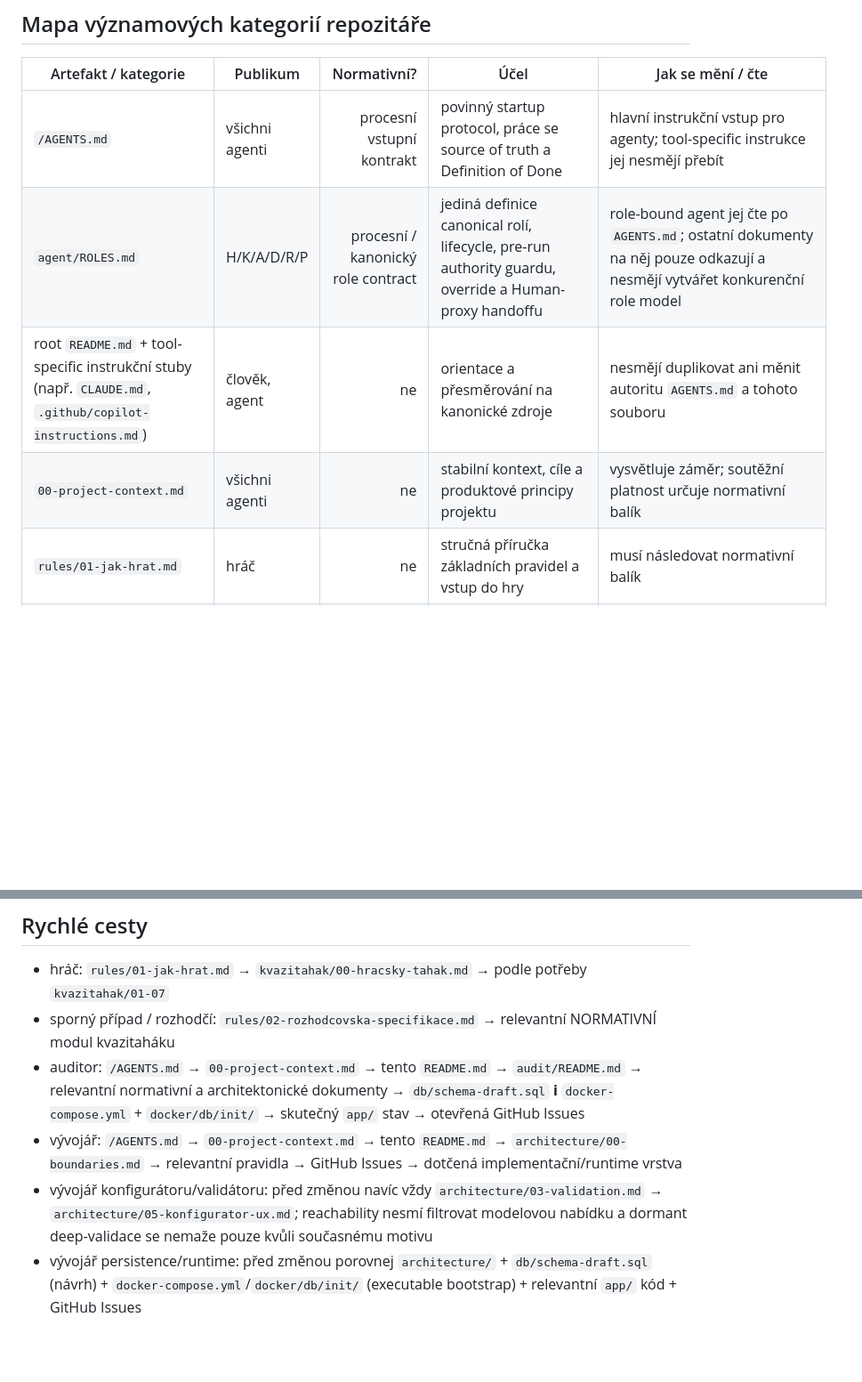
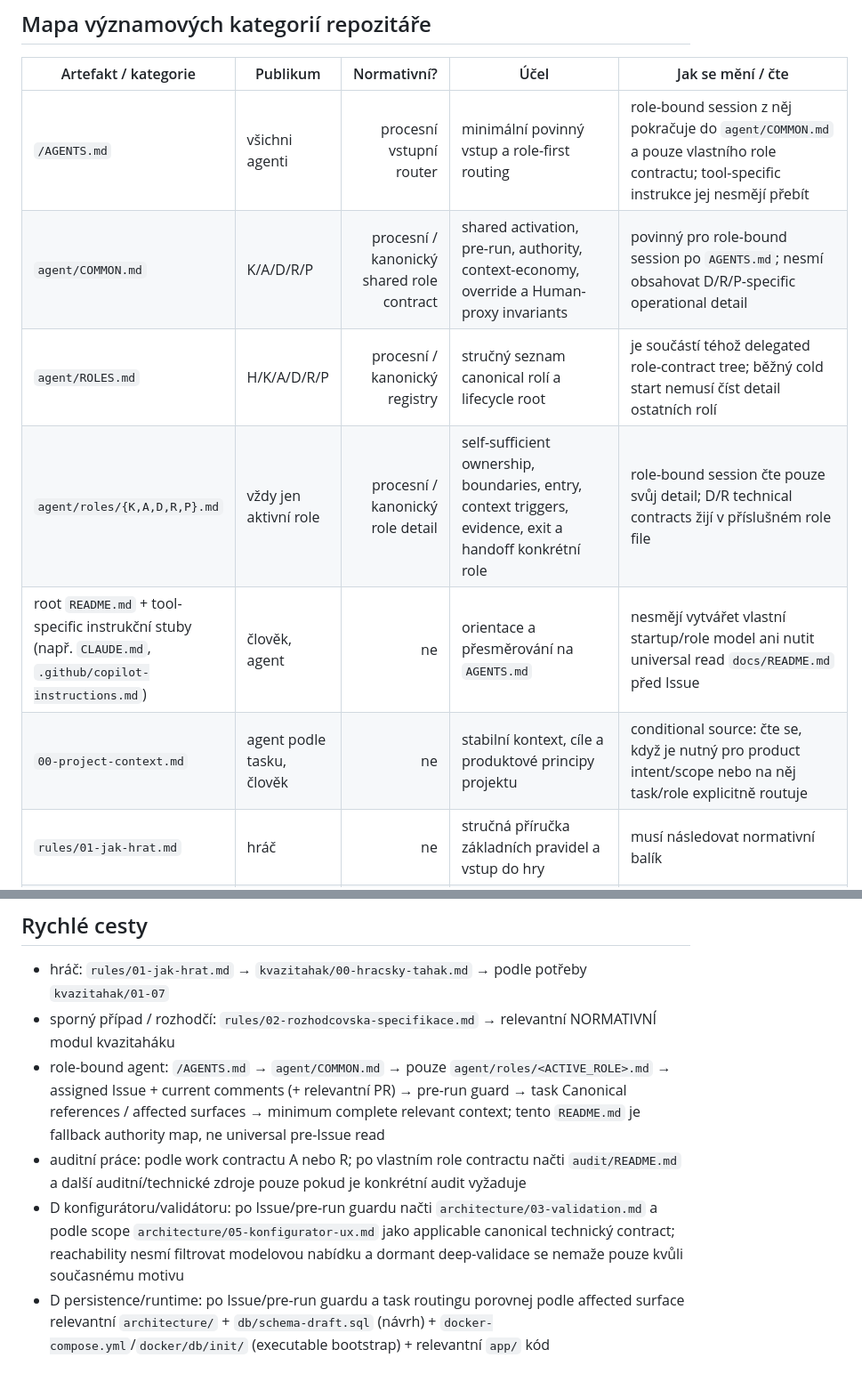
Before and after one commit to bukovskyjosef/kvazi, a Markdown page: docs/README.md, 2 parts joined by grey strips. Shown at 89% size. Rendered like a GitHub page; blank space fills up the shorter version.

Commit message:
docs: make authority map a fallback router (#158)

```diff
--- a/docs/README.md
+++ b/docs/README.md
@@ -21,10 +21,12 @@ Každý hráčský nebo normativní dokument má u svého začátku krátkou sek
 
 | Artefakt / kategorie | Publikum | Normativní? | Účel | Jak se mění / čte |
 |---|---|---:|---|---|
-| `/AGENTS.md` | všichni agenti | procesní vstupní kontrakt | povinný startup protocol, práce se source of truth a Definition of Done | hlavní instrukční vstup pro agenty; tool-specific instrukce jej nesmějí přebít |
-| `agent/ROLES.md` | H/K/A/D/R/P | procesní / kanonický role contract | jediná definice canonical rolí, lifecycle, pre-run authority guardu, override a Human-proxy handoffu | role-bound agent jej čte po `AGENTS.md`; ostatní dokumenty na něj pouze odkazují a nesmějí vytvářet konkurenční role model |
-| root `README.md` + tool-specific instrukční stuby (např. `CLAUDE.md`, `.github/copilot-instructions.md`) | člověk, agent | ne | orientace a přesměrování na kanonické zdroje | nesmějí duplikovat ani měnit autoritu `AGENTS.md` a tohoto souboru |
-| `00-project-context.md` | všichni agenti | ne | stabilní kontext, cíle a produktové principy projektu | vysvětluje záměr; soutěžní platnost určuje normativní balík |
+| `/AGENTS.md` | všichni agenti | procesní vstupní router | minimální povinný vstup a role-first routing | role-bound session z něj pokračuje do `agent/COMMON.md` a pouze vlastního role contractu; tool-specific instrukce jej nesmějí přebít |
+| `agent/COMMON.md` | K/A/D/R/P | procesní / kanonický shared role contract | shared activation, pre-run, authority, context-economy, override a Human-proxy invariants | povinný pro role-bound session po `AGENTS.md`; nesmí obsahovat D/R/P-specific operational detail |
+| `agent/ROLES.md` | H/K/A/D/R/P | procesní / kanonický registry | stručný seznam canonical rolí a lifecycle root | je součástí téhož delegated role-contract tree; běžný cold start nemusí číst detail ostatních rolí |
+| `agent/roles/{K,A,D,R,P}.md` | vždy jen aktivní role | procesní / kanonický role detail | self-sufficient ownership, boundaries, entry, context triggers, evidence, exit a handoff konkrétní role | role-bound session čte pouze svůj detail; D/R technical contracts žijí v příslušném role file |
+| root `README.md` + tool-specific instrukční stuby (např. `CLAUDE.md`, `.github/copilot-instructions.md`) | člověk, agent | ne | orientace a přesměrování na `AGENTS.md` | nesmějí vytvářet vlastní startup/role model ani nutit universal read `docs/README.md` před Issue |
+| `00-project-context.md` | agent podle tasku, člověk | ne | stabilní kontext, cíle a produktové principy projektu | conditional source: čte se, když je nutný pro product intent/scope nebo na něj task/role explicitně routuje |
 | `rules/01-jak-hrat.md` | hráč | ne | stručná příručka základních pravidel a vstup do hry | musí následovat normativní balík |
 | `rules/02-rozhodcovska-specifikace.md` | rozhodčí, auditor, vývojář | ano | kanonická obecná pravidla platnosti; neduplikuje přesná paradigmata | produktové změny přes explicitní rozhodnutí Josefa |
 | `rules/03-ai-policy.md` | hráč, správce | ano | normativní pravidla používání AI a nástrojů | produktové změny přes explicitní rozhodnutí Josefa |
@@ -97,7 +99,7 @@ Pokud vznikne konflikt:
 
 - hráč: `rules/01-jak-hrat.md` → `kvazitahak/00-hracsky-tahak.md` → podle potřeby `kvazitahak/01-07`
 - sporný případ / rozhodčí: `rules/02-rozhodcovska-specifikace.md` → relevantní NORMATIVNÍ modul kvazitaháku
-- auditor: `/AGENTS.md` → `00-project-context.md` → tento `README.md` → `audit/README.md` → relevantní normativní a architektonické dokumenty → `db/schema-draft.sql` **i** `docker-compose.yml` + `docker/db/init/` → skutečný `app/` stav → otevřená GitHub Issues
-- vývojář: `/AGENTS.md` → `00-project-context.md` → tento `README.md` → `architecture/00-boundaries.md` → relevantní pravidla → GitHub Issues → dotčená implementační/runtime vrstva
-- vývojář konfigurátoru/validátoru: před změnou navíc vždy `architecture/03-validation.md` → `architecture/05-konfigurator-ux.md`; reachability nesmí filtrovat modelovou nabídku a dormant deep-validace se nemaže pouze kvůli současnému motivu
-- vývojář persistence/runtime: před změnou porovnej `architecture/` + `db/schema-draft.sql` (návrh) + `docker-compose.yml`/`docker/db/init/` (executable bootstrap) + relevantní `app/` kód + GitHub Issues
+- role-bound agent: `/AGENTS.md` → `agent/COMMON.md` → pouze `agent/roles/<ACTIVE_ROLE>.md` → assigned Issue + current comments (+ relevantní PR) → pre-run guard → task Canonical references / affected surfaces → minimum complete relevant context; tento `README.md` je fallback authority map, ne universal pre-Issue read
+- auditní práce: podle work contractu A nebo R; po vlastním role contractu načti `audit/README.md` a další auditní/technické zdroje pouze pokud je konkrétní audit vyžaduje
+- D konfigurátoru/validátoru: po Issue/pre-run guardu načti `architecture/03-validation.md` a podle scope `architecture/05-konfigurator-ux.md` jako applicable canonical technický contract; reachability nesmí filtrovat modelovou nabídku a dormant deep-validace se nemaže pouze kvůli současnému motivu
+- D persistence/runtime: po Issue/pre-run guardu a task routingu porovnej podle affected surface relevantní `architecture/` + `db/schema-draft.sql` (návrh) + `docker-compose.yml`/`docker/db/init/` (executable bootstrap) + relevantní `app/` kód
```
